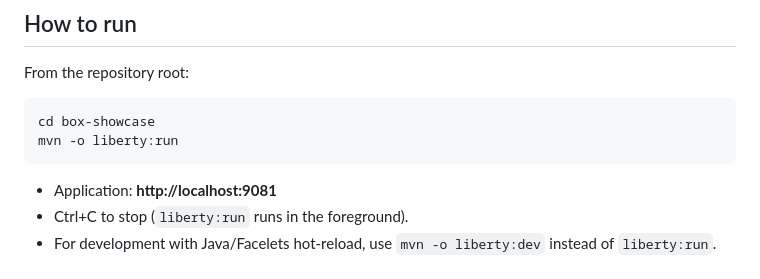
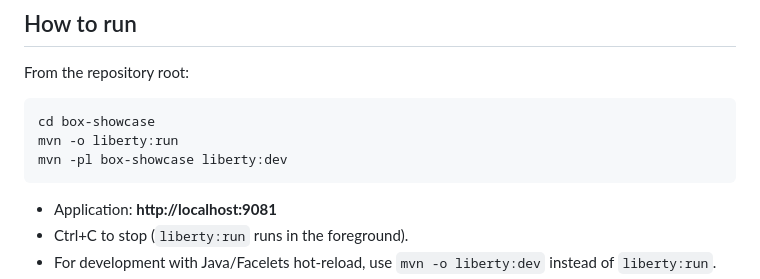
Before and after one commit to darlanfelisberto/bpm, a Markdown page: box-showcase/README.md, the part around the change. GitHub-like rendering.

Commit message:
rum command

````diff
--- a/box-showcase/README.md
+++ b/box-showcase/README.md
@@ -22,6 +22,7 @@ From the repository root:
 ```bash
 cd box-showcase
 mvn -o liberty:run
+mvn -pl box-showcase liberty:dev
 ```
 
 - Application: **http://localhost:9081**
````
